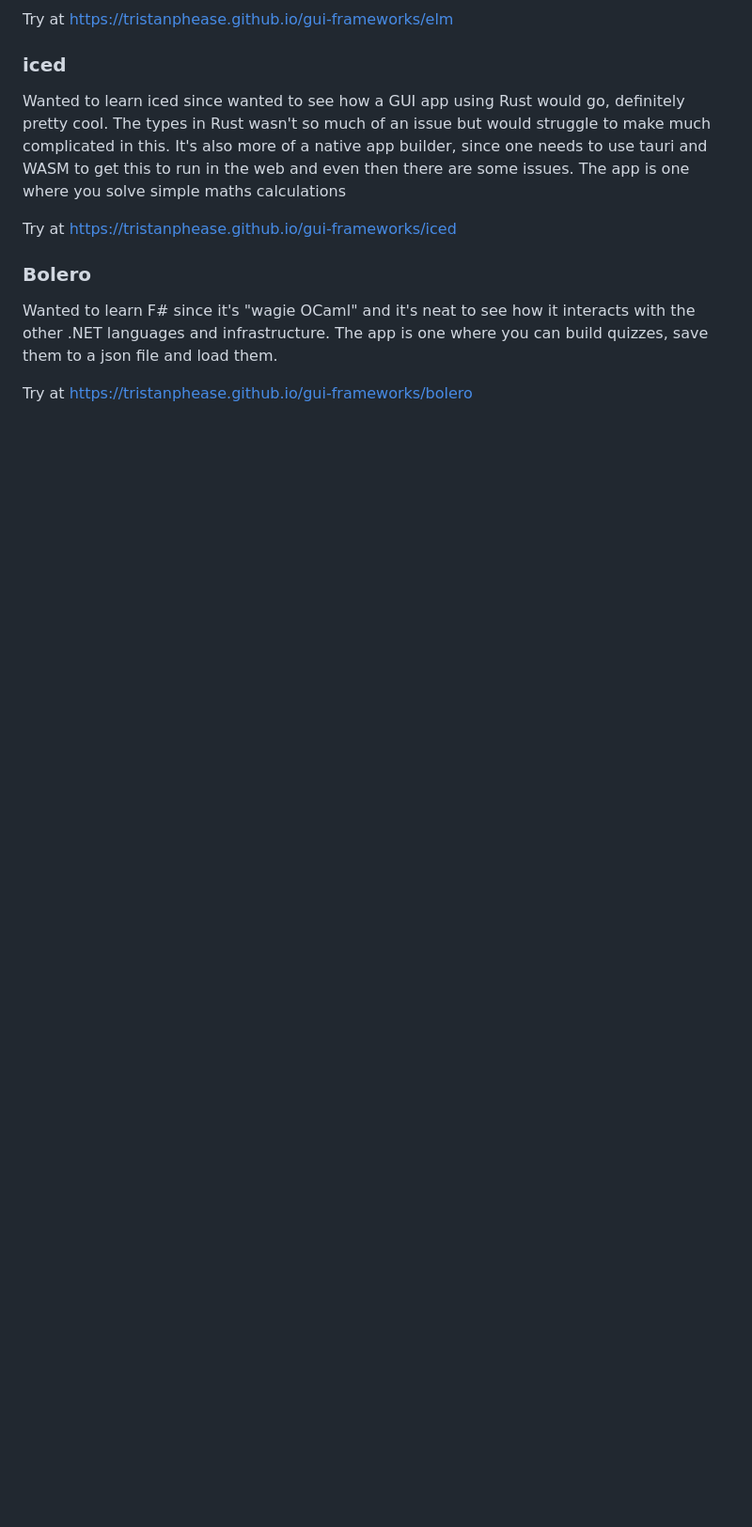
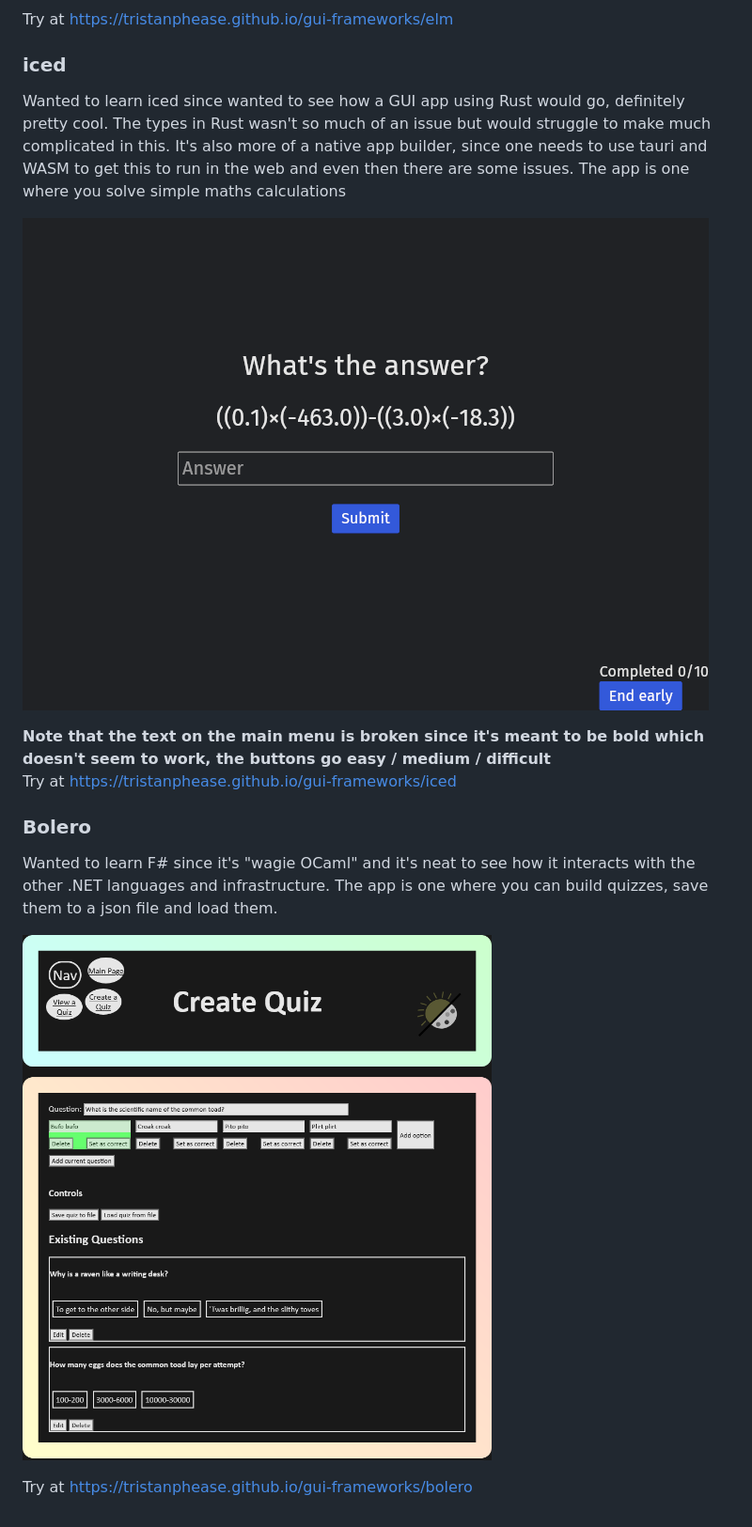
Before and after one commit to tristanphease/gui-frameworks, a Markdown page: README.md, the part around one of its changes. Shown at 94% size. GitHub-like rendering; pictures changed too: img/bolero.png (added), img/iced.png (added); blank space fills up the shorter version.

Commit message:
Rework readme to include images and fix iced url

```diff
--- a/README.md
+++ b/README.md
@@ -23,10 +27,15 @@ Try at https://tristanphease.github.io/gui-frameworks/elm
 
 Wanted to learn iced since wanted to see how a GUI app using Rust would go, definitely pretty cool. The types in Rust wasn't so much of an issue but would struggle to make much complicated in this. It's also more of a native app builder, since one needs to use tauri and WASM to get this to run in the web and even then there are some issues. The app is one where you solve simple maths calculations
 
+![iced image](./img/iced.png)
+
+**Note that the text on the main menu is broken since it's meant to be bold which doesn't seem to work, the buttons go easy / medium / difficult**
 Try at https://tristanphease.github.io/gui-frameworks/iced
 
 ### Bolero
 
 Wanted to learn F# since it's "wagie OCaml" and it's neat to see how it interacts with the other .NET languages and infrastructure. The app is one where you can build quizzes, save them to a json file and load them.
 
+![bolero image](./img/bolero.png)
+
 Try at https://tristanphease.github.io/gui-frameworks/bolero
```
Also changed, not shown: other parts of README.md (+4 -0 lines), img/elm.png (added), img/svelte.png (added), 1 other file.
